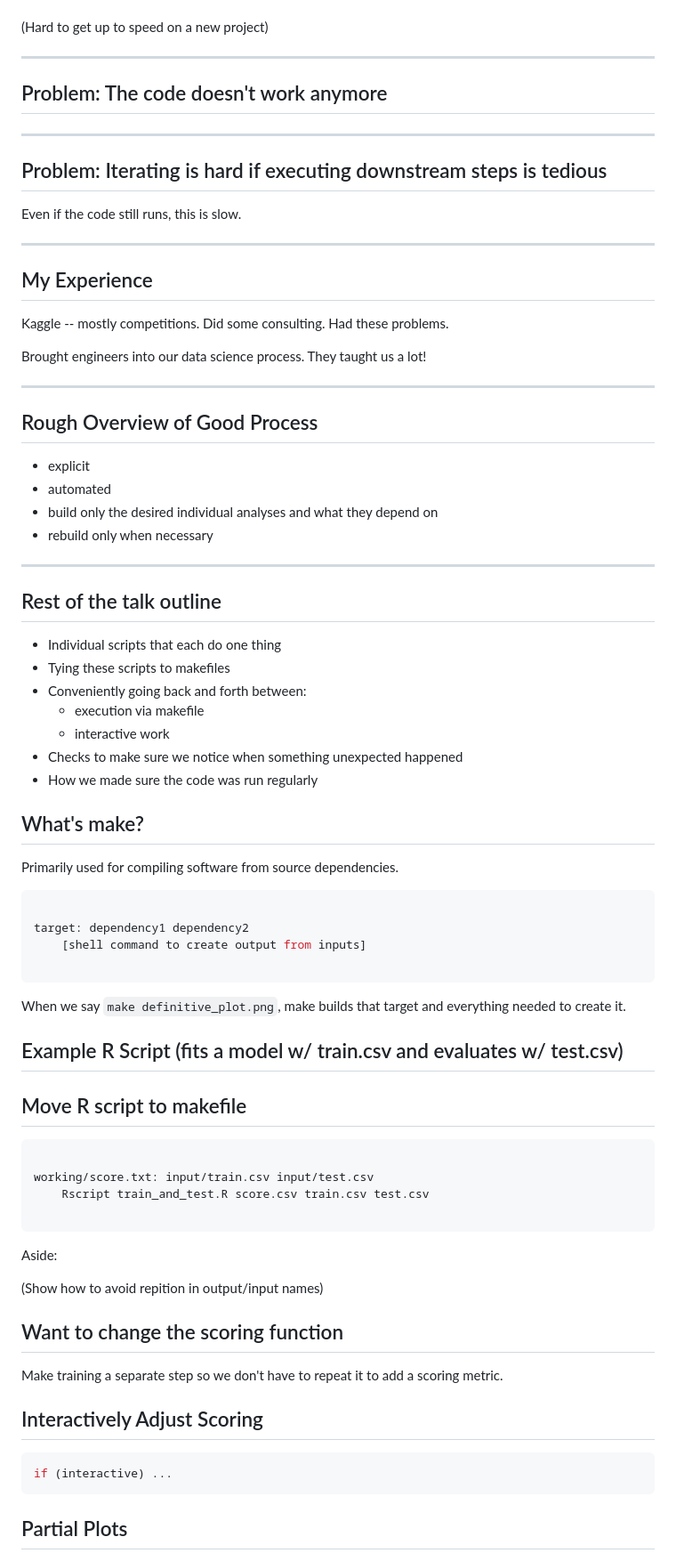
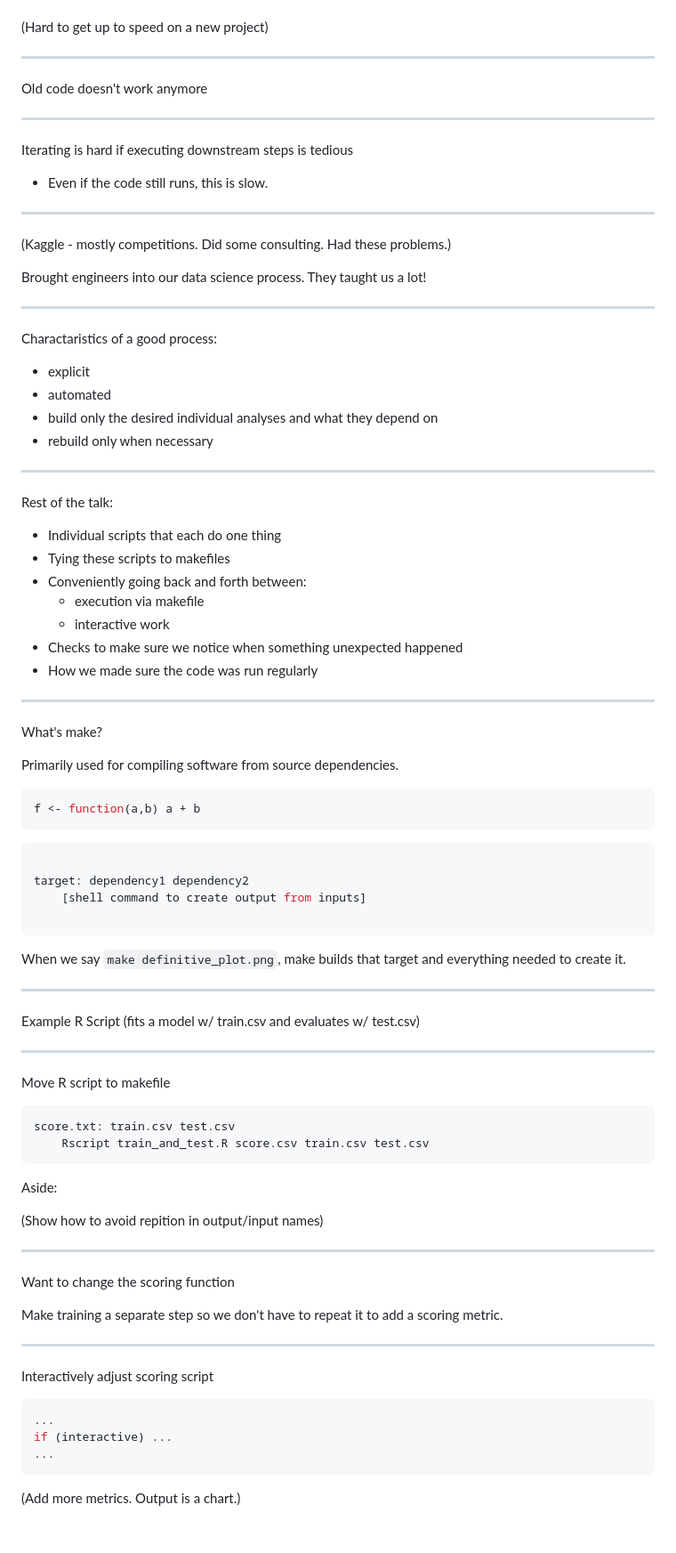
Before and after one commit to dchudz/odsc-2015-workflow, a Markdown page: reveal.js/slides.md, the part around the change printed below. Shown: that part at 89% size. Rendered like a GitHub page; blank space fills up the shorter version.

````diff
--- a/reveal.js/slides.md
+++ b/reveal.js/slides.md
@@ -72,26 +110,23 @@ More likely to look into details (to build on or improve) if they're already ope
 
 ----
 
-## Problem: The code doesn't work anymore
+Old code doesn't work anymore
 
 ----
 
-##  Problem: Iterating is hard if executing downstream steps is tedious
+Iterating is hard if executing downstream steps is tedious
 
-Even if the code still runs, this is slow.
+ - Even if the code still runs, this is slow.
 
 ----
 
-
-## My Experience
-
-Kaggle -- mostly competitions. Did some consulting. Had these problems.
+(Kaggle - mostly competitions. Did some consulting. Had these problems.)
 
 Brought engineers into our data science process. They taught us a lot!
 
 ----
 
-## Rough Overview of Good Process
+Charactaristics of a good process:
 
 - explicit
 - automated
@@ -100,8 +135,7 @@ Brought engineers into our data science process. They taught us a lot!
 
 ----
 
-## Rest of the talk outline
-
+Rest of the talk:
 
 - Individual scripts that each do one thing
 - Tying these scripts to makefiles
@@ -111,9 +145,15 @@ Brought engineers into our data science process. They taught us a lot!
 - Checks to make sure we notice when something unexpected happened
 - How we made sure the code was run regularly
 
-## What's make?
+----
+
+What's make?
 
 Primarily used for compiling software from source dependencies.
+
+```r
+f <- function(a,b) a + b
+```
 
 ```makefile
 
@@ -124,31 +164,38 @@ target: dependency1 dependency2
 
 When we say `make definitive_plot.png`, make builds that target and everything needed to create it.
 
+----
 
-## Example R Script (fits a model w/ train.csv and evaluates w/ test.csv)
+Example R Script (fits a model w/ train.csv and evaluates w/ test.csv)
 
-## Move R script to makefile
+----
+
+Move R script to makefile
 
 ```makefile
-
-working/score.txt: input/train.csv input/test.csv
+score.txt: train.csv test.csv
 	Rscript train_and_test.R score.csv train.csv test.csv
-
 ```
 
 Aside:
 
 (Show how to avoid repition in output/input names)
 
-## Want to change the scoring function
+----
+
+Want to change the scoring function
 
 Make training a separate step so we don't have to repeat it to add a scoring metric.
 
-## Interactively Adjust Scoring
+----
+
+Interactively adjust scoring script
 
 ```r
+...
 if (interactive) ...
+...
 ```
 
-## Partial Plots
+(Add more metrics. Output is a chart.)
 
````
Also changed, not shown: other parts of reveal.js/slides.md (+98 -86 lines), reveal.js/images/reproduce_quickly.png (added), 2 other files.
